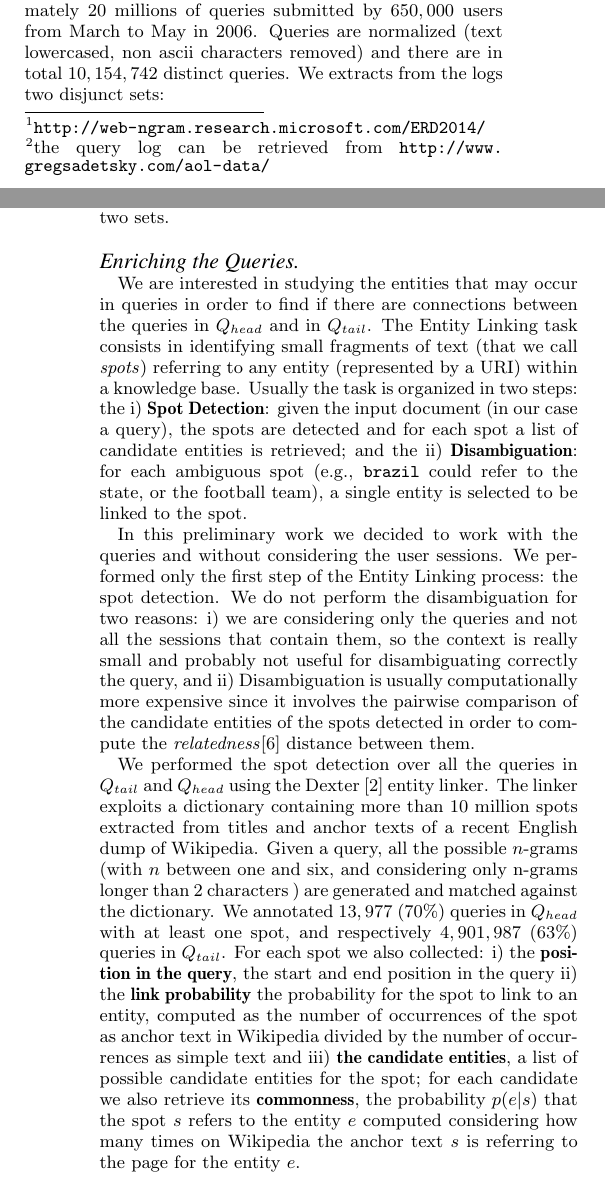
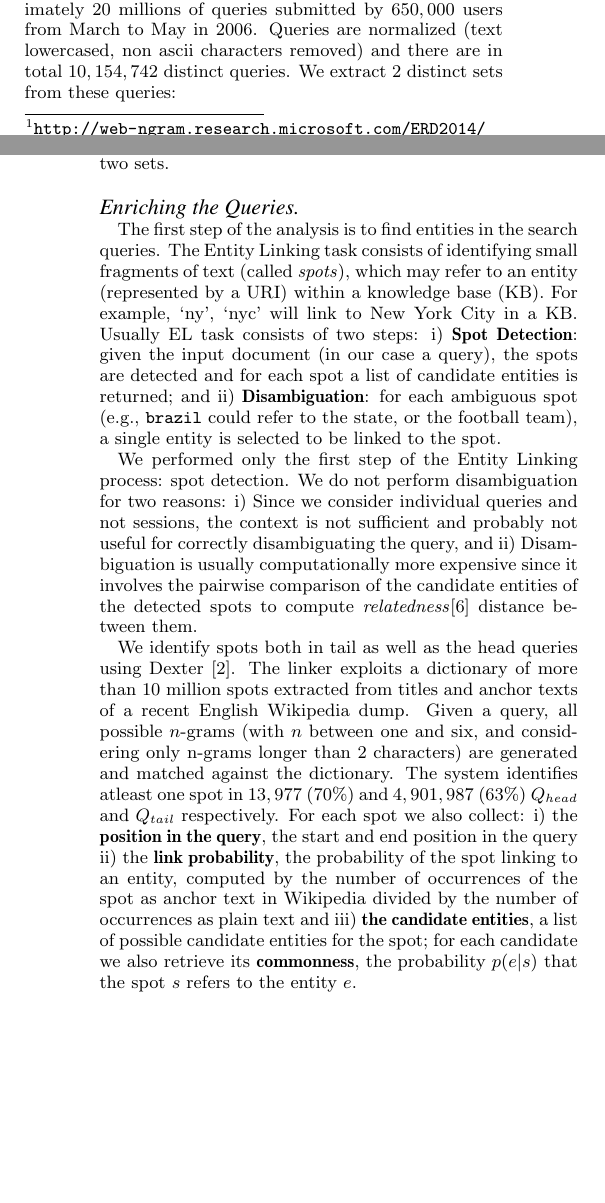
Before and after one commit to vmanisha/entityAnalysis, a LaTeX paper (paper/paper.tex, which reads paper/aol.tex): two parts of the columns of pages 1 and 2 of 4 before the commit and two parts of the columns of pages 1 and 2 of 3 after it, joined at a grey line, cut so that both start at the same text, the shorter picture padded with empty space. Compiled offline with pdfLaTeX.

Commit message:
aol fixed

```diff
--- a/paper/aol.tex
+++ b/paper/aol.tex
@@ -1,5 +1,5 @@
-We perform our analysis on the AOL query log~\cite{pass2006picture}, since it is easy to obtain\footnote{the query log can be retrieved from \url{http://www.gregsadetsky.com/aol-data/}}
-AOL query log consists of approximately 20 millions of queries submitted by $650,000$ users from March to May in 2006. Queries are normalized (text lowercased, non ascii characters removed) and
-there are in total $10,154,742$ distinct queries. We extracts from the logs two disjunct sets:
+We perform our analysis on the AOL query log~\cite{pass2006picture}, since it is publicly available\footnote{\url{http://www.gregsadetsky.com/aol-data/}}. AOL query log consists of approximately 20 millions of queries submitted by $650,000$ users from March to May in 2006. Queries are normalized (text lowercased, non ascii characters removed) and there are in total $10,154,742$ distinct queries.
+We extract 2 distinct sets from these queries:
 \begin{description}
-	\item{\tail{}} the set of the queries in the long tail, containing all the queries that appear in the log with a frequency \emph{lower than or equal} to $2$. The set contains
+	\item{\tail{}} The set of queries in the long tail, i.e. queries that appear in the log with a frequency \emph{lower than or equal} to $2$. The set contains $7,746,607$ distinct queries, i.e. $76\%$ of distinct queries, but it is $26\%$ of the total volume of the queries.
+	\item{\head{}} The set of queries in the head. It contains queries that appear with a frequency \emph{greater than} to $100$. The set contains $19,953$ distinct queries, i.e. $0.002\%$ if we look at the distinct queries, but still these queries represent $26\%$ of total query volume.% if we consider the frequencies of the queries.
@@ -9,27 +6,21 @@ there are in total $10,154,742$ distinct queries. We extracts from the logs two
 \end{description}
-The two sets are different in size if we look at the distinct queries but they cover the same fraction of total queries performed by the users. We performed our
-analysis on these two sets.
+Although, the two sets differ in number of queries ($~19K$ and$7mil$), they cover the same fraction of total queries issued to the search engine. All our analysis are performed on these two sets.
 
 \paragraph{Enriching the Queries}
-We are interested in studying the entities that may occur in queries in order to find if there are connections between the queries in \head{} and in \tail{}.
-The Entity Linking task consists in identifying  small fragments of text (that we call \emph{spots}) referring to any entity (represented by a URI)
-within a knowledge base. Usually the task is organized in two steps: the i) \textbf{Spot Detection}: given the input document (in our case a query),
-the spots are detected and for each spot a list of candidate entities is retrieved; and the ii) \textbf{Disambiguation}:
-for each ambiguous spot (e.g., \texttt{brazil} could refer to the state, or the football team), a single  entity is
-selected  to be linked to the spot.
+The first step of the analysis is to find entities in the search queries.
+%We are interested in studying the entities that may occur in queries in order to find connections between the queries in \head{} and in \tail{}.
+The Entity Linking task consists of identifying small fragments of text (called \emph{spots}), which may refer to an entity (represented by a URI) within a knowledge base (KB). For example, `ny', `nyc' will link to New York City in a KB.
+Usually EL task consists of two steps: i) \textbf{Spot Detection}: given the input document (in our case a query),
+the spots are detected and for each spot a list of candidate entities is returned; and ii) \textbf{Disambiguation}:
+for each ambiguous spot (e.g., \texttt{brazil} could refer to the state, or the football team), a single entity is
+selected to be linked to the spot.
 
-In this preliminary work we decided to work with the queries and without considering the user sessions. We performed only the first step of the Entity Linking
-process: the spot detection. We do not perform the disambiguation for two reasons: i) we are considering only the queries and not all the sessions that contain
-them, so the context is really small and probably not useful for disambiguating correctly the query, and ii) Disambiguation is usually computationally more expensive
-since it involves the pairwise comparison of the candidate entities of the spots
-detected in order to compute the \emph{relatedness}\cite{milne2008learning} distance between them.
+%In this preliminary work we decided to work with the queries and without considering the user sessions.
+We performed only the first step of the Entity Linking process: spot detection.
+We do not perform disambiguation for two reasons: i) Since we consider individual queries and not sessions, the context is not sufficient and probably not useful for correctly disambiguating the query, and ii) Disambiguation is usually computationally more expensive
+since it involves the pairwise comparison of the candidate entities of the detected spots to compute \emph{relatedness}\cite{milne2008learning} distance between them.
 
-We performed the spot detection over all the queries in \tail{} and \head{} using the Dexter~\cite{ceccarelli2013dexter} entity linker.
-The linker exploits a dictionary containing more than 10 million spots extracted from titles and anchor texts of a recent English dump
-of Wikipedia. Given a query, all the possible $n$-grams (with $n$ between one and six, and considering only n-grams longer than 2 characters ) are generated and matched against the dictionary. We annotated $13,977$ ($70\%$)
-queries in \head{} with at least one spot, and respectively $4,901,987$ ($63\%$) queries in \tail{}. For each spot we also collected:
-i) the \textbf{position in the query}, the start and end position in the query ii) the \textbf{link probability} the probability
-for the spot to link to an entity, computed as the number of occurrences of the spot as anchor text in Wikipedia divided by the number of occurrences
-as simple text and iii) \textbf{the candidate entities}, a list of possible candidate entities for the spot; for each candidate we also retrieve
-its \textbf{commonness}, the probability $p(e|s)$ that the spot $s$ refers to the entity $e$ computed considering how many times on Wikipedia
-the anchor text $s$ is referring to the page for the entity $e$.
+We identify spots both in tail as well as the head queries %in \tail{} and \head{}
+using Dexter~\cite{ceccarelli2013dexter}. The linker exploits a dictionary of more than 10 million spots extracted from titles and anchor texts of a recent English Wikipedia dump. Given a query, all possible $n$-grams (with $n$ between one and six, and considering only n-grams longer than 2 characters) are generated and matched against the dictionary. The system identifies atleast one spot in $13,977$ ($70\%$) and $4,901,987$ ($63\%$) \head{} and \tail{} respectively. For each spot we also collect:
+i) the \textbf{position in the query}, the start and end position in the query ii) the \textbf{link probability}, the probability
+of the spot linking to an entity, computed by the number of occurrences of the spot as anchor text in Wikipedia divided by the number of occurrences as plain text and iii) \textbf{the candidate entities}, a list of possible candidate entities for the spot; for each candidate we also retrieve its \textbf{commonness}, the probability $p(e|s)$ that the spot $s$ refers to the entity $e$.
```
Also changed, not shown: paper/aol.tex (3 more changed lines).
